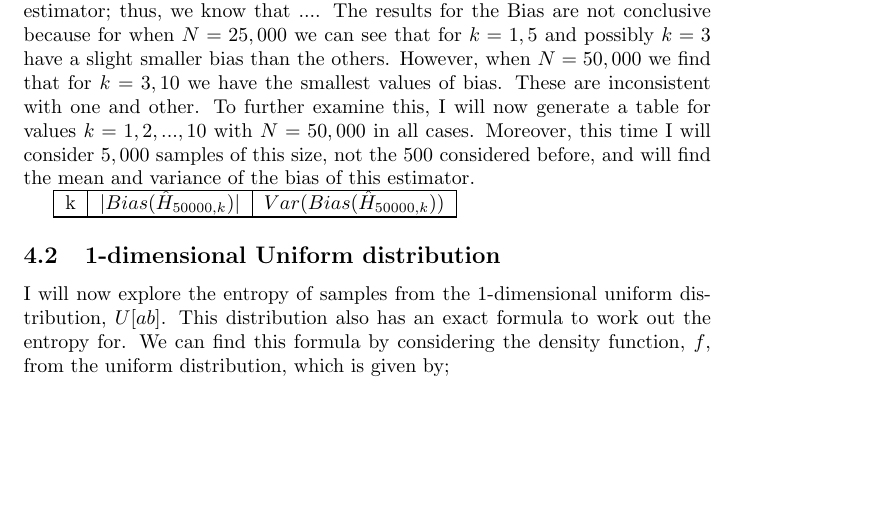
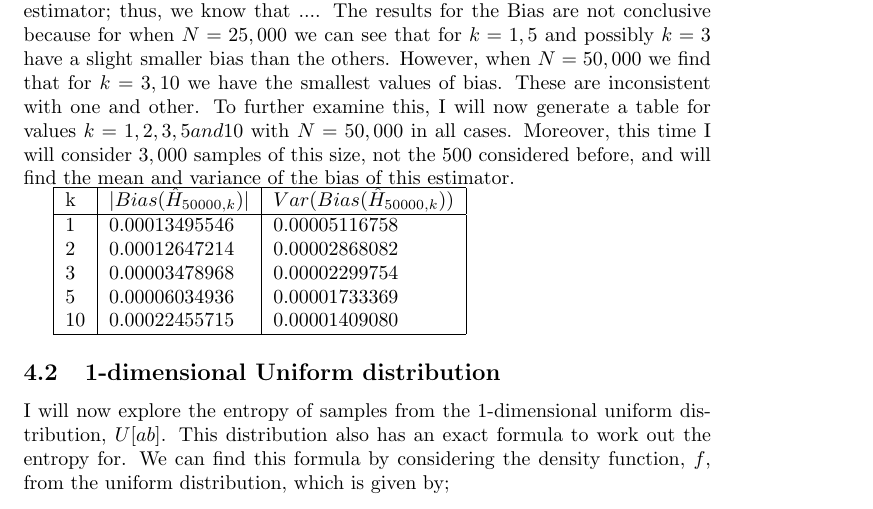
Before and after one commit to KarinaMarks/Entropy-Estimators, a LaTeX document (Project - Statistical Inference for Entropy.tex): part of page 9 of 9 before the commit and part of page 9 of 10 after it, cut so that both start at the same text, the shorter picture padded with empty space. Compiled offline with pdfLaTeX.

Commit message:
Adding in new table, for different values of k

```diff
--- a/Project - Statistical Inference for Entropy.tex
+++ b/Project - Statistical Inference for Entropy.tex
@@ -341,13 +341,17 @@ k & $|Bias(\hat{H}_{25000, k})|$ & $Var(Bias(\hat{H}_{25000, k}))$ & $|Bias(\hat
 \hline
 \end{tabular}
 
-These results are inconclusive in determining if larger/smaller values of k generate better estimators, with smaller bias. However, these results are consistent in showing that for the larger value of N, the smaller the variance in the estimator; thus, we know that .... The results for the Bias are not conclusive because for when $N=25,000$ we can see that for $k=1, 5$ and possibly $k=3$ have a slight smaller bias than the others. However, when $N=50,000$ we find that for $k=3, 10$ we have the smallest values of bias. These are inconsistent with one and other. To further examine this, I will now generate a table for values $k=1, 2, ..., 10$ with $N=50,000$ in all cases. Moreover, this time I will consider $5,000$ samples of this size, not the $500$ considered before, and will find the mean and variance of the bias of this estimator.
+These results are inconclusive in determining if larger/smaller values of k generate better estimators, with smaller bias. However, these results are consistent in showing that for the larger value of N, the smaller the variance in the estimator; thus, we know that .... The results for the Bias are not conclusive because for when $N=25,000$ we can see that for $k=1, 5$ and possibly $k=3$ have a slight smaller bias than the others. However, when $N=50,000$ we find that for $k=3, 10$ we have the smallest values of bias. These are inconsistent with one and other. To further examine this, I will now generate a table for values $k=1, 2, 3, 5 and 10$ with $N=50,000$ in all cases. Moreover, this time I will consider $3,000$ samples of this size, not the $500$ considered before, and will find the mean and variance of the bias of this estimator.
 
 \begin{tabular}{|l|l|l|}
 \hline
 k &  $|Bias(\hat{H}_{50000, k})|$ & $Var(Bias(\hat{H}_{50000, k}))$ \\
 \hline
-
+1      & 0.00013495546     & 0.00005116758  \\
+2      & 0.00012647214     & 0.00002868082  \\
+3      & 0.00003478968     & 0.00002299754  \\
+5      & 0.00006034936     & 0.00001733369  \\
+10    & 0.00022455715     & 0.00001409080  \\
 \hline
 \end{tabular}
 
```
Also changed, not shown: Project - Statistical Inference for Entropy.pdf, 2 other files.
